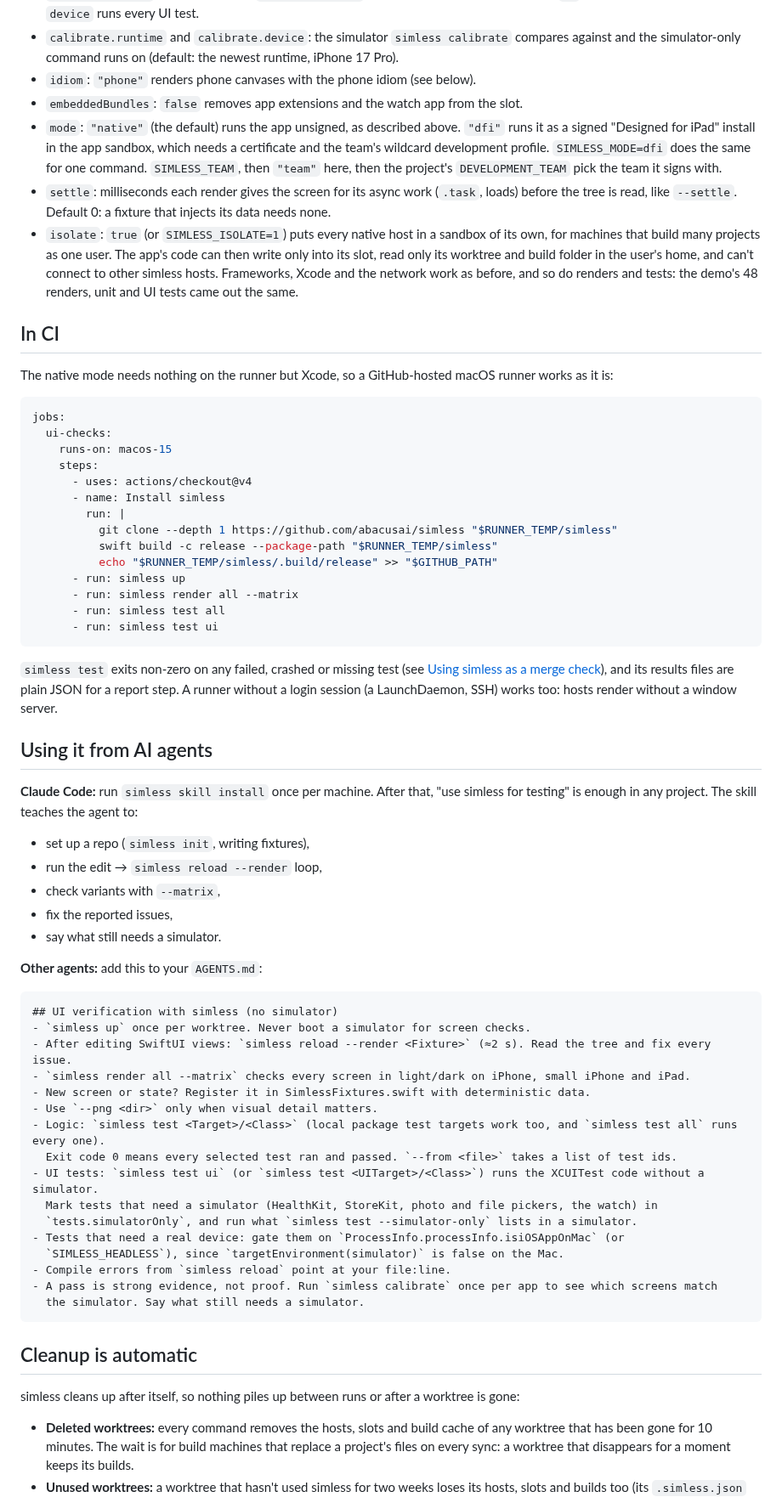
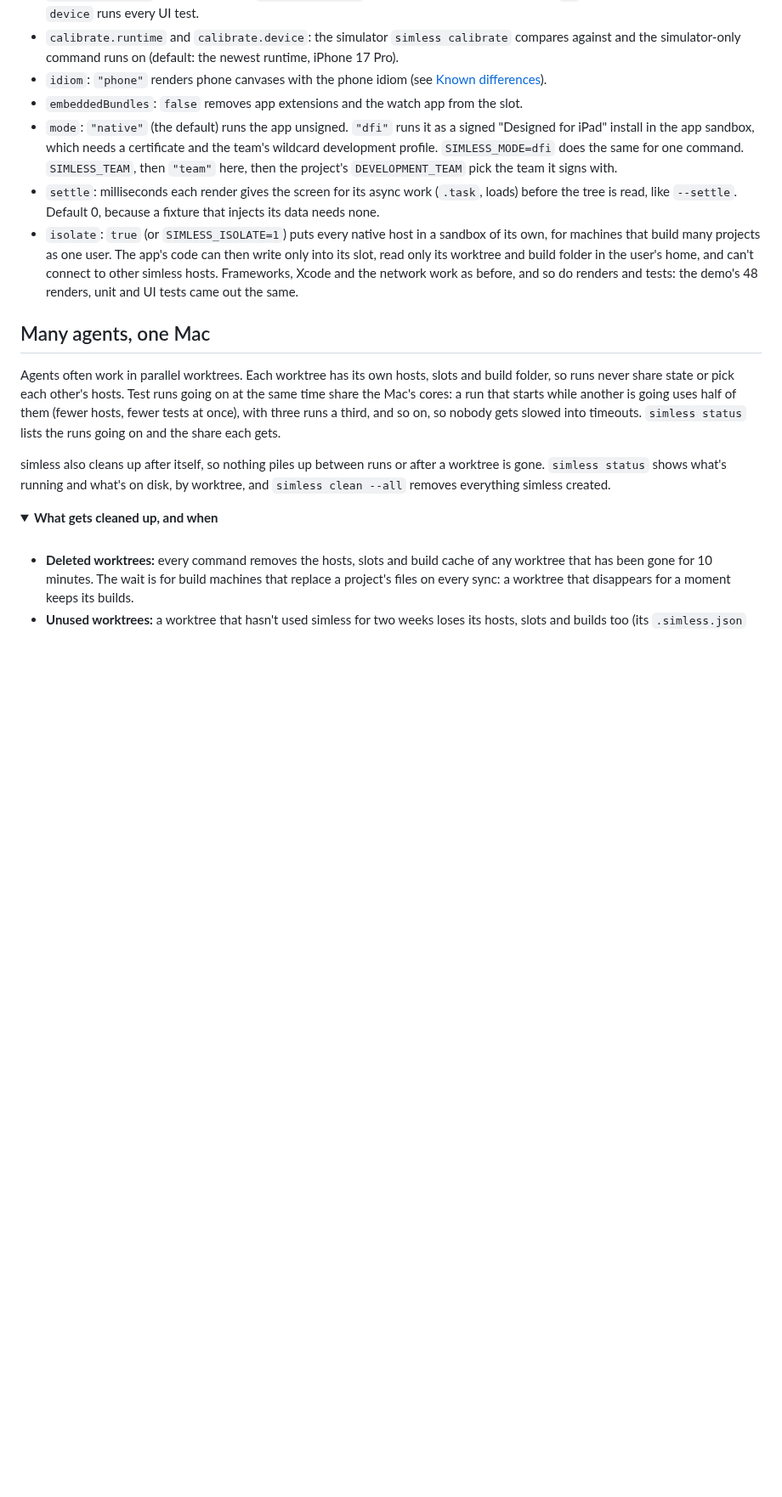
Before and after one commit to abacusai/simless, a Markdown page: README.md, the part around one of its changes. Shown at 85% size. GitHub-like rendering; folded sections open; blank space fills up the shorter version.

````diff
--- a/README.md
+++ b/README.md
@@ -204,67 +327,24 @@ What can't run here runs in a simulator: `simless test --simulator-only` prints
 - `tests.uiSources`: a UI test target's source folder, when it isn't a synchronized folder simless can find.
 - `tests.uiDevices`: more devices for `simless test ui`, each with the tests that run on it (`[]` for all of them). The device in `device` runs every UI test.
 - `calibrate.runtime` and `calibrate.device`: the simulator `simless calibrate` compares against and the simulator-only command runs on (default: the newest runtime, iPhone 17 Pro).
-- `idiom`: `"phone"` renders phone canvases with the phone idiom (see below).
+- `idiom`: `"phone"` renders phone canvases with the phone idiom (see [Known differences](#known-differences-from-an-iphone)).
 - `embeddedBundles`: `false` removes app extensions and the watch app from the slot.
-- `mode`: `"native"` (the default) runs the app unsigned, as described above. `"dfi"` runs it as a signed "Designed for iPad" install in the app sandbox, which needs a certificate and the team's wildcard development profile. `SIMLESS_MODE=dfi` does the same for one command. `SIMLESS_TEAM`, then `"team"` here, then the project's `DEVELOPMENT_TEAM` pick the team it signs with.
-- `settle`: milliseconds each render gives the screen for its async work (`.task`, loads) before the tree is read, like `--settle`. Default 0: a fixture that injects its data needs none.
+- `mode`: `"native"` (the default) runs the app unsigned. `"dfi"` runs it as a signed "Designed for iPad" install in the app sandbox, which needs a certificate and the team's wildcard development profile. `SIMLESS_MODE=dfi` does the same for one command. `SIMLESS_TEAM`, then `"team"` here, then the project's `DEVELOPMENT_TEAM` pick the team it signs with.
+- `settle`: milliseconds each render gives the screen for its async work (`.task`, loads) before the tree is read, like `--settle`. Default 0, because a fixture that injects its data needs none.
 - `isolate`: `true` (or `SIMLESS_ISOLATE=1`) puts every native host in a sandbox of its own, for machines that build many projects as one user. The app's code can then write only into its slot, read only its worktree and build folder in the user's home, and can't connect to other simless hosts. Frameworks, Xcode and the network work as before, and so do renders and tests: the demo's 48 renders, unit and UI tests came out the same.
 
-## In CI
+</details>
 
-The native mode needs nothing on the runner but Xcode, so a GitHub-hosted macOS runner works as it is:
+## Many agents, one Mac
 
-```yaml
-jobs:
-  ui-checks:
-    runs-on: macos-15
-    steps:
-      - uses: actions/checkout@v4
-      - name: Install simless
-        run: |
-          git clone --depth 1 https://github.com/abacusai/simless "$RUNNER_TEMP/simless"
-          swift build -c release --package-path "$RUNNER_TEMP/simless"
-          echo "$RUNNER_TEMP/simless/.build/release" >> "$GITHUB_PATH"
-      - run: simless up
-      - run: simless render all --matrix
-      - run: simless test all
-      - run: simless test ui
-```
+Agents often work in parallel worktrees. Each worktree has its own hosts, slots and build folder, so runs never share state or pick each other's hosts. Test runs going on at the same time share the Mac's cores: a run that starts while another is going uses half of them (fewer hosts, fewer tests at once), with three runs a third, and so on, so nobody gets slowed into timeouts. `simless status` lists the runs going on and the share each gets.
 
-`simless test` exits non-zero on any failed, crashed or missing test (see [Using simless as a merge check](#using-simless-as-a-merge-check)), and its results files are plain JSON for a report step. A runner without a login session (a LaunchDaemon, SSH) works too: hosts render without a window server.
+simless also cleans up after itself, so nothing piles up between runs or after a worktree is gone. `simless status` shows what's running and what's on disk, by worktree, and `simless clean --all` removes everything simless created.
 
-## Using it from AI agents
+<details>
+<summary><b>What gets cleaned up, and when</b></summary>
 
-**Claude Code:** run `simless skill install` once per machine. After that, "use simless for testing" is enough in any project. The skill teaches the agent to:
-- set up a repo (`simless init`, writing fixtures),
-- run the edit → `simless reload --render` loop,
-- check variants with `--matrix`,
-- fix the reported issues,
-- say what still needs a simulator.
+<br>
 
-**Other agents:** add this to your `AGENTS.md`:
-
-```md
-## UI verification with simless (no simulator)
-- `simless up` once per worktree. Never boot a simulator for screen checks.
-- After editing SwiftUI views: `simless reload --render <Fixture>` (≈2 s). Read the tree and fix every issue.
-- `simless render all --matrix` checks every screen in light/dark on iPhone, small iPhone and iPad.
-- New screen or state? Register it in SimlessFixtures.swift with deterministic data.
-- Use `--png <dir>` only when visual detail matters.
-- Logic: `simless test <Target>/<Class>` (local package test targets work too, and `simless test all` runs every one).
-  Exit code 0 means every selected test ran and passed. `--from <file>` takes a list of test ids.
-- UI tests: `simless test ui` (or `simless test <UITarget>/<Class>`) runs the XCUITest code without a simulator.
-  Mark tests that need a simulator (HealthKit, StoreKit, photo and file pickers, the watch) in
-  `tests.simulatorOnly`, and run what `simless test --simulator-only` lists in a simulator.
-- Tests that need a real device: gate them on `ProcessInfo.processInfo.isiOSAppOnMac` (or
-  `SIMLESS_HEADLESS`), since `targetEnvironment(simulator)` is false on the Mac.
-- Compile errors from `simless reload` point at your file:line.
-- A pass is strong evidence, not proof. Run `simless calibrate` once per app to see which screens match
-  the simulator. Say what still needs a simulator.
-```
-
-## Cleanup is automatic
-
-simless cleans up after itself, so nothing piles up between runs or after a worktree is gone:
 - **Deleted worktrees:** every command removes the hosts, slots and build cache of any worktree that has been gone for 10 minutes. The wait is for build machines that replace a project's files on every sync: a worktree that disappears for a moment keeps its builds.
 - **Unused worktrees:** a worktree that hasn't used simless for two weeks loses its hosts, slots and builds too (its `.simless.json` stays, and `simless up` builds again).
````
Also changed, not shown: other parts of README.md (+224 -81 lines), CHANGELOG.md (+3 -1 lines), docs/findings.md (+3 -0 lines), docs/images/settings-render.png (added).
